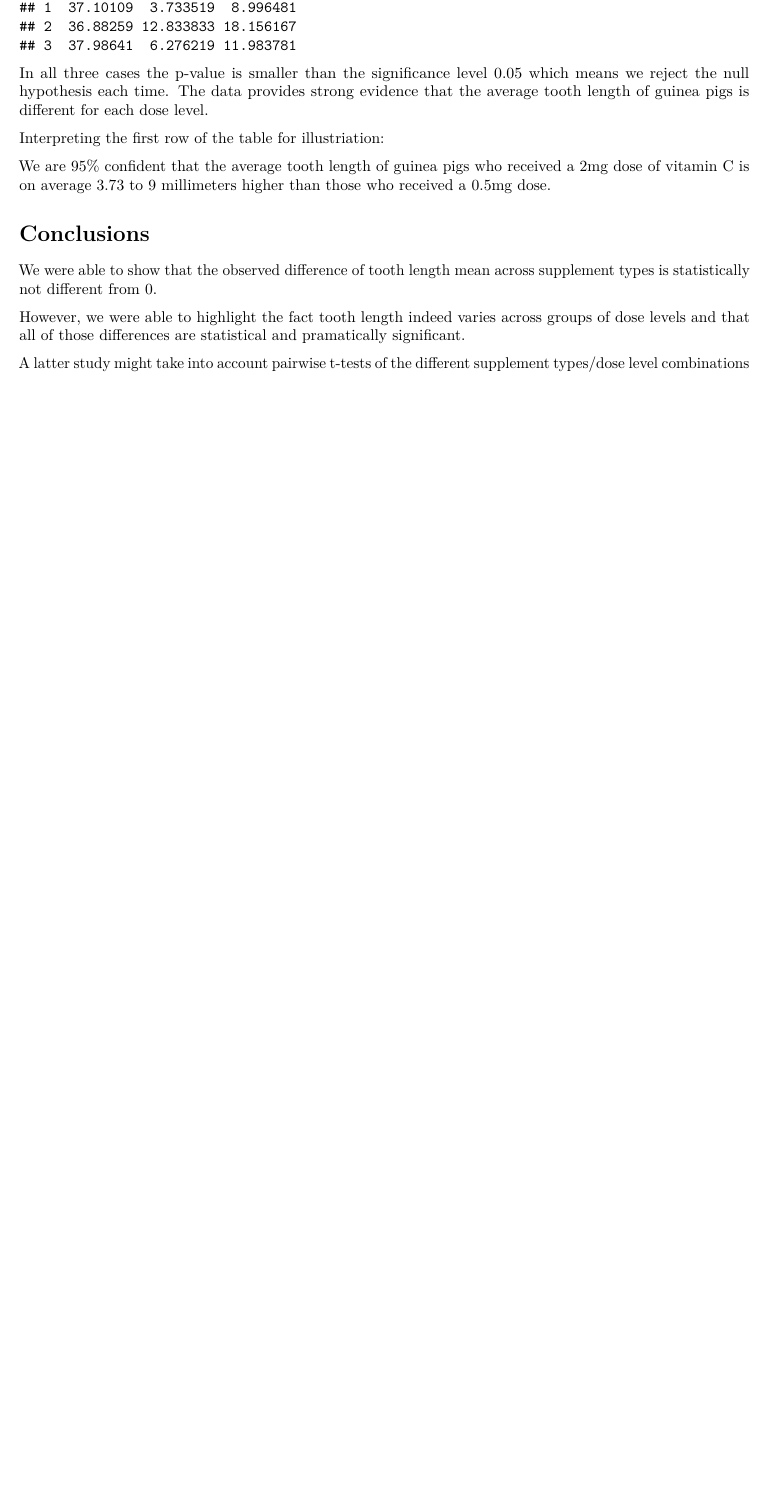
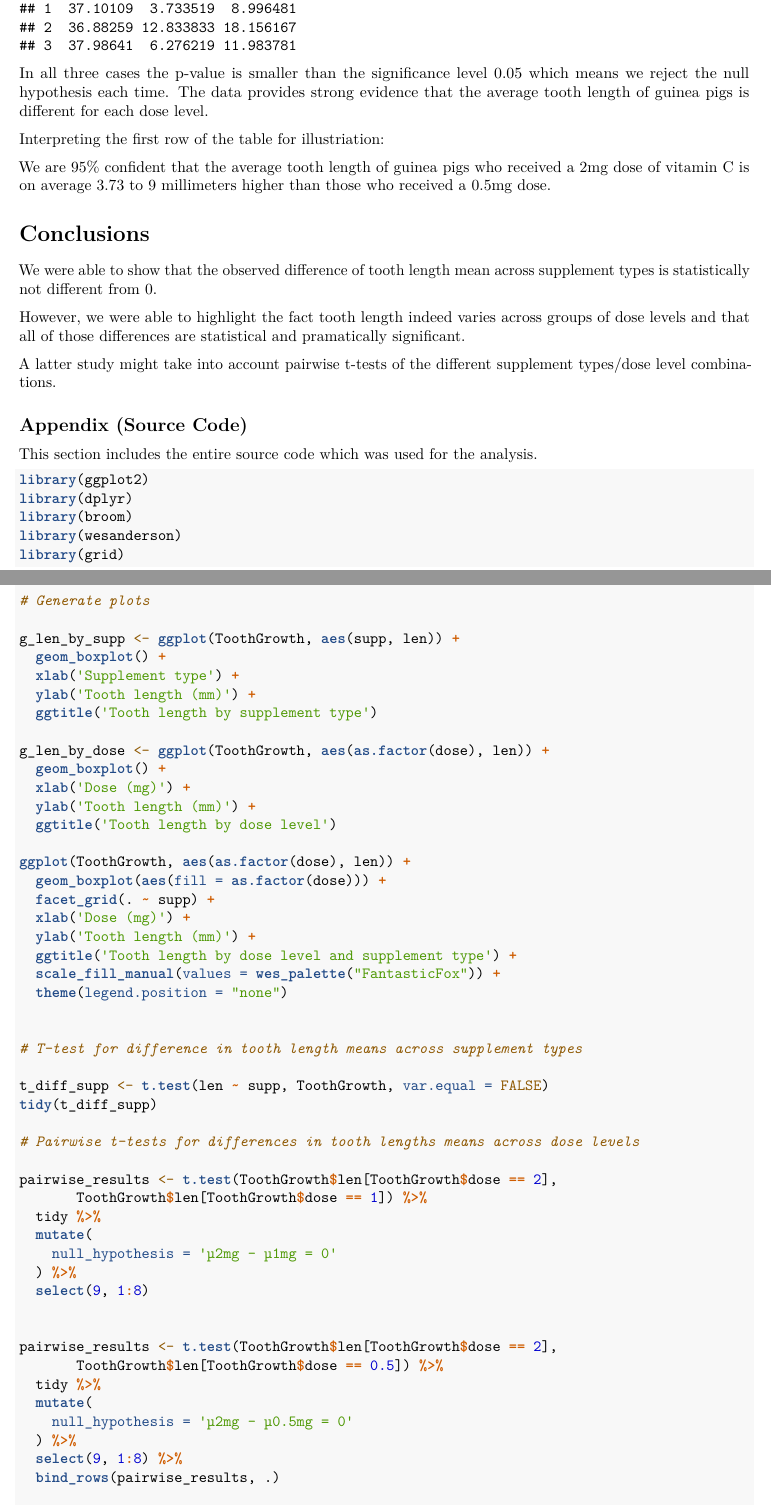
Before and after one commit to saismrithi112/Statistical-inference-project, an R Markdown document (tooth_growth_analysis.Rmd): part of page 3 of 3 before the commit and two parts of pages 3 and 4 of 5 after it, the two joined at a grey line, cut so that both start at the same text, the shorter picture padded with empty space. Rendered offline with R 4.5, knitr and Pandoc, then LaTeX, with nearby package versions; some code elsewhere in the file could not run offline.

Commit message:
Add appendix

````diff
--- a/tooth_growth_analysis.Rmd
+++ b/tooth_growth_analysis.Rmd
@@ -181,4 +181,65 @@ We were able to show that the observed difference of tooth length mean across su
 
 However, we were able to highlight the fact tooth length indeed varies across groups of dose levels and that all of those differences are statistical and pramatically significant.
 
-A latter study might take into account pairwise t-tests of the different supplement types/dose level combinations
+A latter study might take into account pairwise t-tests of the different supplement types/dose level combinations.
+
+## Appendix (Source Code)
+
+This section includes the entire source code which was used for the analysis.
+
+```{r eval=FALSE}
+
+library(ggplot2)
+library(dplyr)
+library(broom)
+library(wesanderson)
+library(grid)
+
+# Generate plots
+
+g_len_by_supp <- ggplot(ToothGrowth, aes(supp, len)) +
+  geom_boxplot() +
+  xlab('Supplement type') +
+  ylab('Tooth length (mm)') +
+  ggtitle('Tooth length by supplement type')
+
+g_len_by_dose <- ggplot(ToothGrowth, aes(as.factor(dose), len)) +
+  geom_boxplot() +
+  xlab('Dose (mg)') +
+  ylab('Tooth length (mm)') +
+  ggtitle('Tooth length by dose level')
+
+ggplot(ToothGrowth, aes(as.factor(dose), len)) +
+  geom_boxplot(aes(fill = as.factor(dose))) +
+  facet_grid(. ~ supp) +
+  xlab('Dose (mg)') +
+  ylab('Tooth length (mm)') +
+  ggtitle('Tooth length by dose level and supplement type') +
+  scale_fill_manual(values = wes_palette("FantasticFox")) +
+  theme(legend.position = "none")
+
+
+# T-test for difference in tooth length means across supplement types
+
+t_diff_supp <- t.test(len ~ supp, ToothGrowth, var.equal = FALSE)
+tidy(t_diff_supp)
+
+# Pairwise t-tests for differences in tooth lengths means across dose levels
+
+pairwise_results <- t.test(ToothGrowth$len[ToothGrowth$dose == 2],
+       ToothGrowth$len[ToothGrowth$dose == 1]) %>%
+  tidy %>%
+  mutate(
+    null_hypothesis = 'µ2mg - µ1mg = 0'
+  ) %>%
+  select(9, 1:8)
+
+
+pairwise_results <- t.test(ToothGrowth$len[ToothGrowth$dose == 2],
+       ToothGrowth$len[ToothGrowth$dose == 0.5]) %>%
+  tidy %>%
+  mutate(
+    null_hypothesis = 'µ2mg - µ0.5mg = 0'
+  ) %>%
+  select(9, 1:8) %>%
+  bind_rows(pairwise_results, .)
````
Also changed, not shown: tooth_growth_analysis.Rmd (13 more changed lines).
